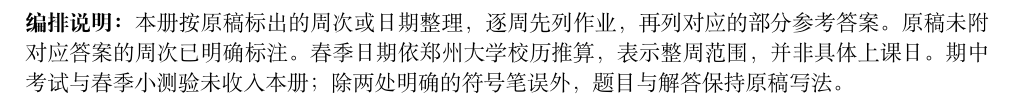
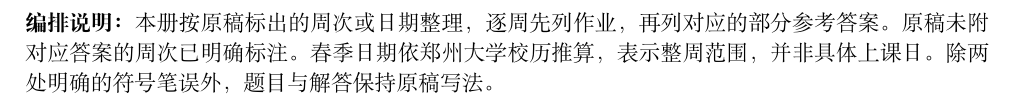
Before and after one commit to HaoYoungJi/faculty-homepage, a LaTeX book (files/math-analysis/2023-2024/weekly-homework.tex): part of page 2 of 86, cut so that both start at the same text. Compiled offline with XeLaTeX; a missing font is replaced by an installed copy or a similar font.

Commit message:
删去 2023–2024 讲义中的未收录说明

```diff
--- a/files/math-analysis/2023-2024/weekly-homework.tex
+++ b/files/math-analysis/2023-2024/weekly-homework.tex
@@ -38,7 +38,7 @@
 
 \maketitle
 
-\noindent\textbf{编排说明：}本册按原稿标出的周次或日期整理，逐周先列作业，再列对应的部分参考答案。原稿未附对应答案的周次已明确标注。春季日期依郑州大学校历推算，表示整周范围，并非具体上课日。期中考试与春季小测验未收入本册；除两处明确的符号笔误外，题目与解答保持原稿写法。
+\noindent\textbf{编排说明：}本册按原稿标出的周次或日期整理，逐周先列作业，再列对应的部分参考答案。原稿未附对应答案的周次已明确标注。春季日期依郑州大学校历推算，表示整周范围，并非具体上课日。除两处明确的符号笔误外，题目与解答保持原稿写法。
 
 \vspace{1em}
 
```
Also changed, not shown: files/math-analysis/2023-2024/weekly-homework.pdf.
